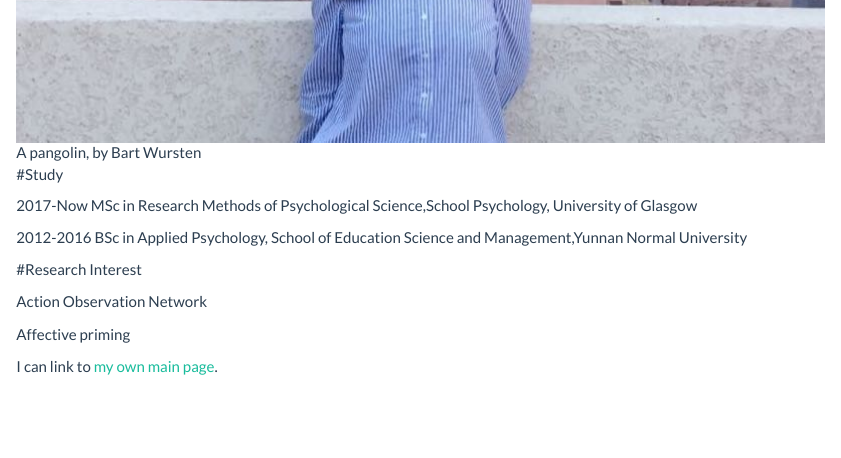
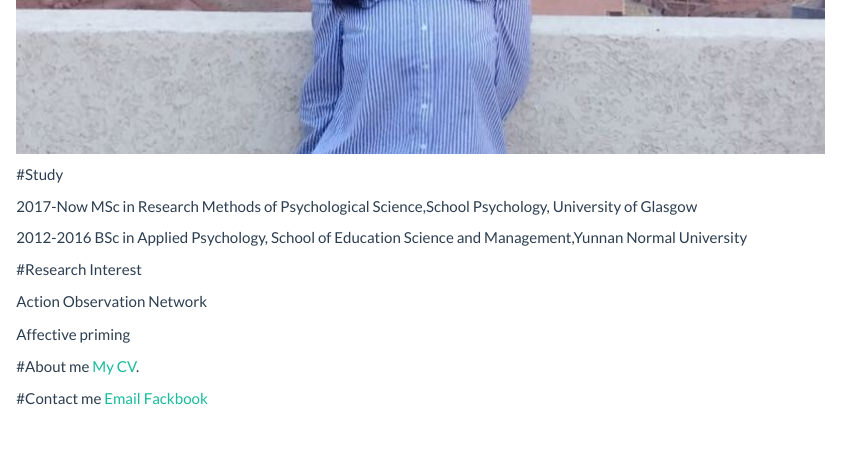
Before and after one commit to siyiwang1/webpage2, an R Markdown document (index.Rmd): the page in a window 1100 px wide, from 690 px down before the commit and from 680 px down after it. Rendered offline with R 4.5, knitr and Pandoc, with nearby package versions.

Commit message:
Added site and index pages

```diff
--- a/index.Rmd
+++ b/index.Rmd
@@ -9,7 +9,7 @@ I work with [Frank](http://supervisor/website)
 
 
 
-![A pangolin, by Bart Wursten](images/syi.jpeg)
+![](images/syi.jpeg)
 
 #Study
 
@@ -26,5 +26,10 @@ Action Observation Network
 
 Affective priming
 
+#About me
+[My CV](My CV.docx).
 
-I can link to [my own main page](My CV.docx).
+
+#Contact me
+[Email](2310629w@student.gla.ac.uk)
+[Fackbook](https://www.facebook.com/siyi.wang.319)
```
Also changed, not shown: style.css (line endings or trailing spaces), 2 other files.
